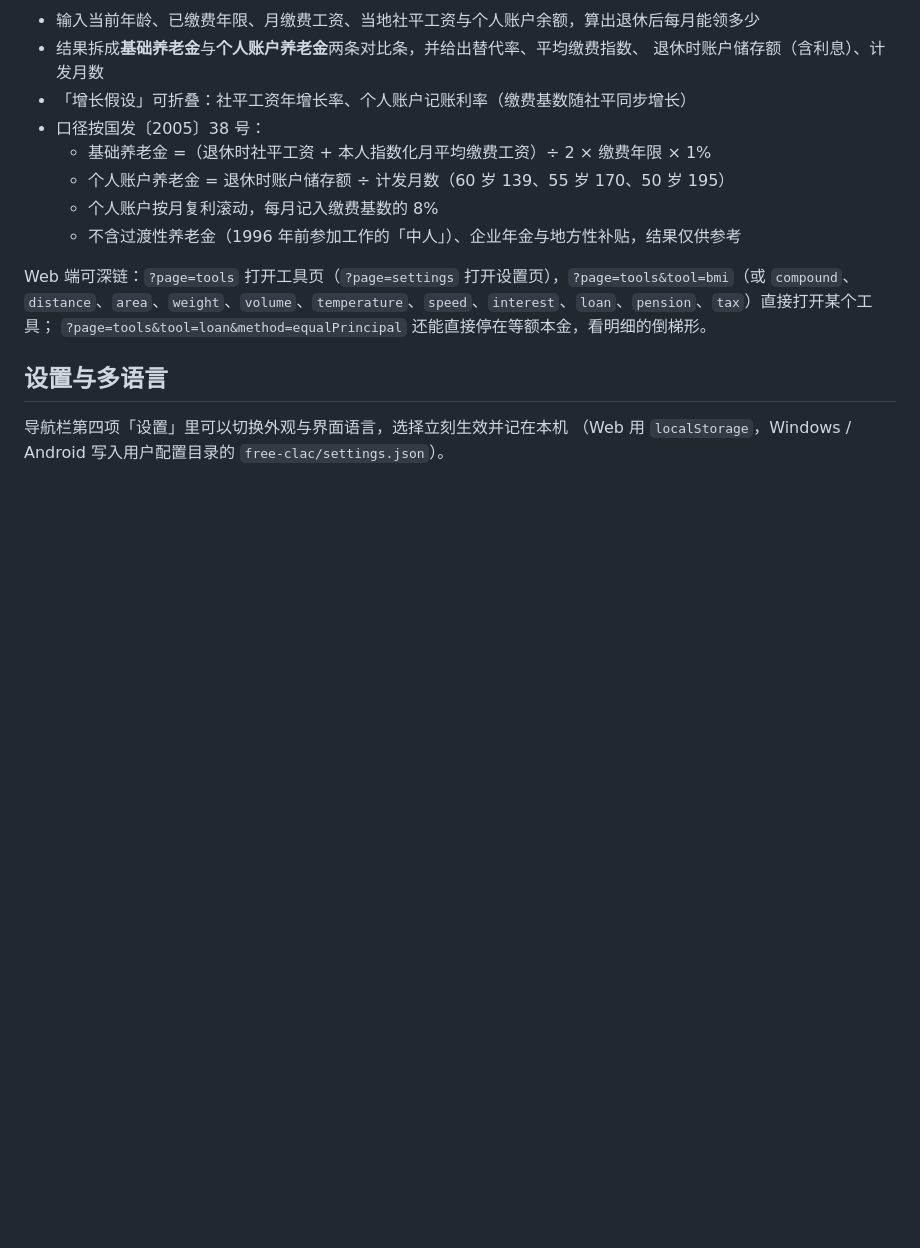
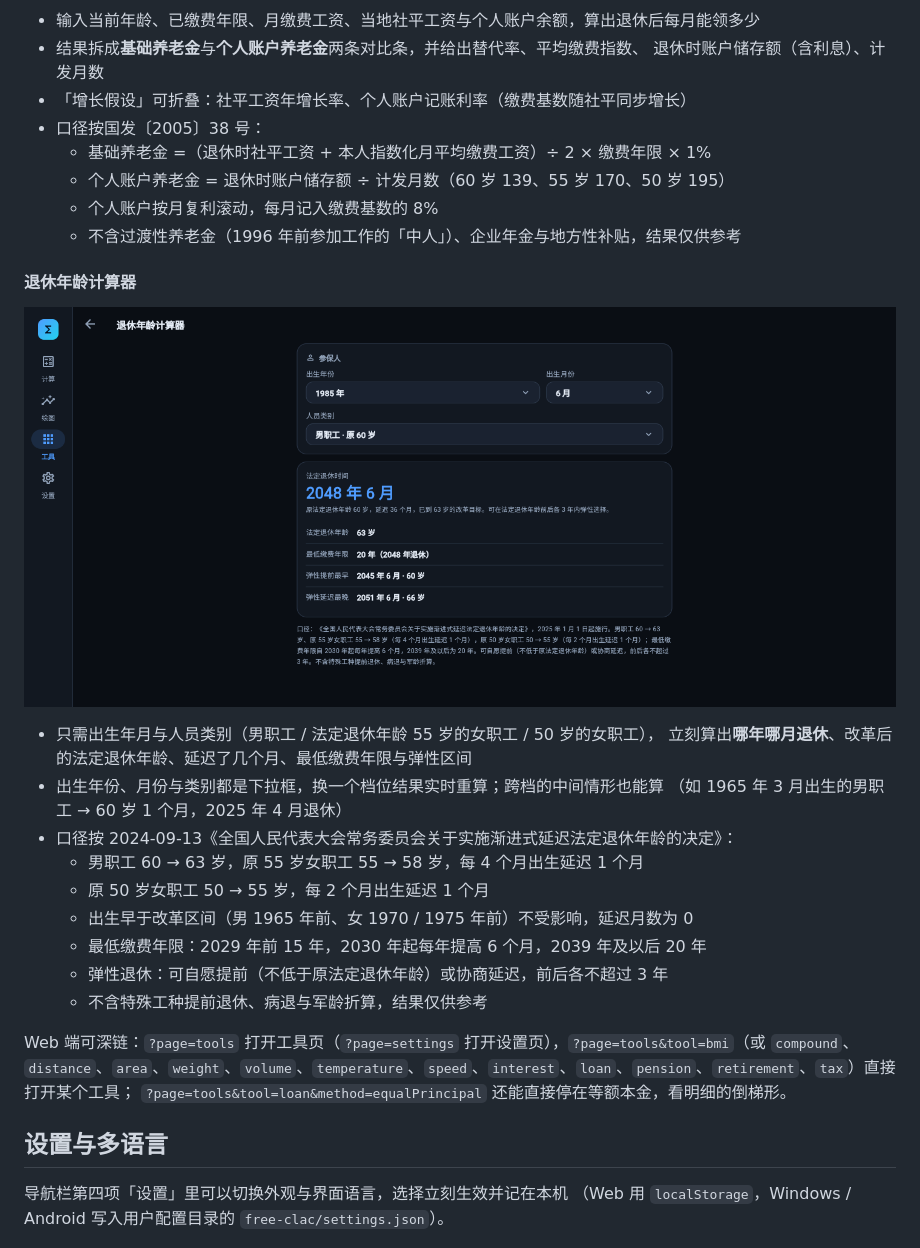
Before and after one commit to freewu/free-clac, a Markdown page: README.md, the part around the change printed below. Rendered like a GitHub page; pictures changed too: docs/screenshots/retirement.png (added); blank space fills up the shorter version.

```diff
--- a/README.md
+++ b/README.md
@@ -247,7 +247,23 @@ Web 端可直接深链到示例：`?page=plot&preset=0`（`preset` 为示例下
   - 个人账户按月复利滚动，每月记入缴费基数的 8%
   - 不含过渡性养老金（1996 年前参加工作的「中人」）、企业年金与地方性补贴，结果仅供参考
 
-Web 端可深链：`?page=tools` 打开工具页（`?page=settings` 打开设置页），`?page=tools&tool=bmi`（或 `compound`、`distance`、`area`、`weight`、`volume`、`temperature`、`speed`、`interest`、`loan`、`pension`、`tax`）直接打开某个工具；
+#### 退休年龄计算器
+
+![退休年龄计算器](docs/screenshots/retirement.png)
+
+- 只需出生年月与人员类别（男职工 / 法定退休年龄 55 岁的女职工 / 50 岁的女职工），
+  立刻算出**哪年哪月退休**、改革后的法定退休年龄、延迟了几个月、最低缴费年限与弹性区间
+- 出生年份、月份与类别都是下拉框，换一个档位结果实时重算；跨档的中间情形也能算
+  （如 1965 年 3 月出生的男职工 → 60 岁 1 个月，2025 年 4 月退休）
+- 口径按 2024-09-13《全国人民代表大会常务委员会关于实施渐进式延迟法定退休年龄的决定》：
+  - 男职工 60 → 63 岁，原 55 岁女职工 55 → 58 岁，每 4 个月出生延迟 1 个月
+  - 原 50 岁女职工 50 → 55 岁，每 2 个月出生延迟 1 个月
+  - 出生早于改革区间（男 1965 年前、女 1970 / 1975 年前）不受影响，延迟月数为 0
+  - 最低缴费年限：2029 年前 15 年，2030 年起每年提高 6 个月，2039 年及以后 20 年
+  - 弹性退休：可自愿提前（不低于原法定退休年龄）或协商延迟，前后各不超过 3 年
+  - 不含特殊工种提前退休、病退与军龄折算，结果仅供参考
+
+Web 端可深链：`?page=tools` 打开工具页（`?page=settings` 打开设置页），`?page=tools&tool=bmi`（或 `compound`、`distance`、`area`、`weight`、`volume`、`temperature`、`speed`、`interest`、`loan`、`pension`、`retirement`、`tax`）直接打开某个工具；
 `?page=tools&tool=loan&method=equalPrincipal` 还能直接停在等额本金，看明细的倒梯形。
 
 ## 设置与多语言
```
Also changed, not shown: other parts of README.md (+4 -3 lines), docs/screenshots/tools.png, 8 other files.
